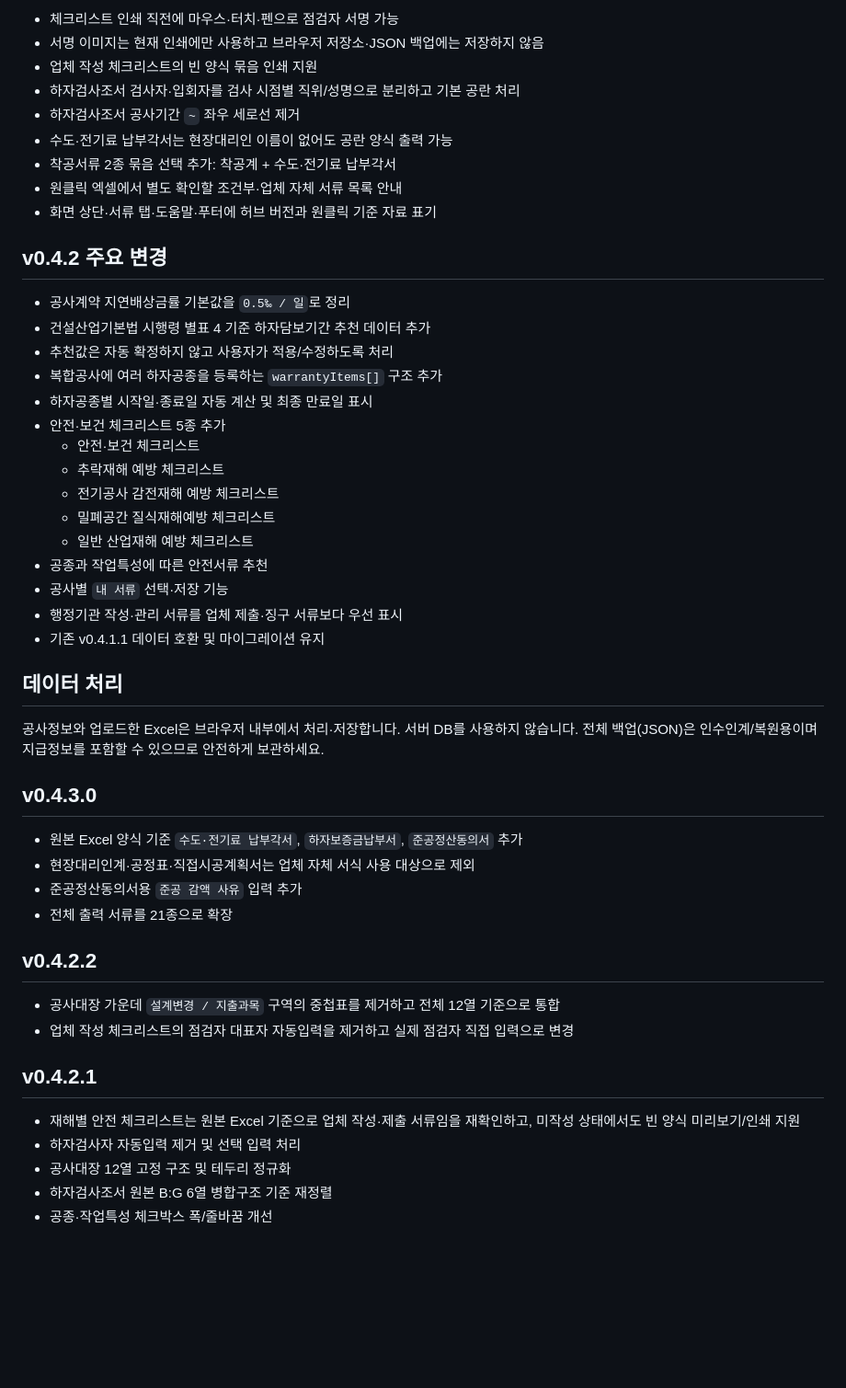
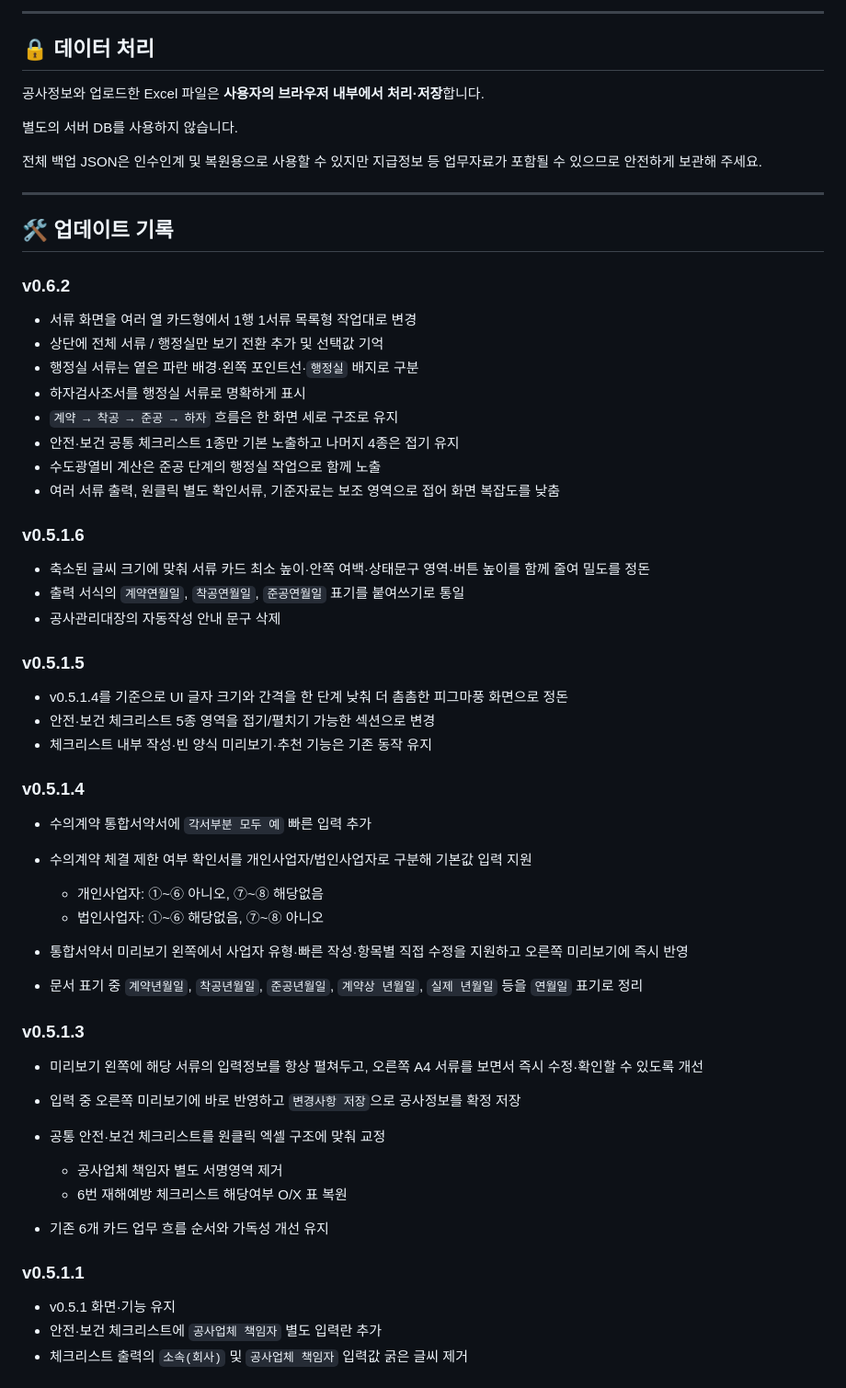
Before and after one commit to sen-vip/construction-info-hub, a Markdown page: README.md, the part around one of its changes. Shown at 92% size. Rendered like a GitHub page; blank space fills up the shorter version.

```diff
--- a/README.md
+++ b/README.md
@@ -141,50 +95,64 @@
 
-- 체크리스트 인쇄 직전에 마우스·터치·펜으로 점검자 서명 가능
-- 서명 이미지는 현재 인쇄에만 사용하고 브라우저 저장소·JSON 백업에는 저장하지 않음
-- 업체 작성 체크리스트의 빈 양식 묶음 인쇄 지원
-- 하자검사조서 검사자·입회자를 검사 시점별 직위/성명으로 분리하고 기본 공란 처리
-- 하자검사조서 공사기간 `~` 좌우 세로선 제거
-- 수도·전기료 납부각서는 현장대리인 이름이 없어도 공란 양식 출력 가능
-- 착공서류 2종 묶음 선택 추가: 착공계 + 수도·전기료 납부각서
-- 원클릭 엑셀에서 별도 확인할 조건부·업체 자체 서류 목록 안내
-- 화면 상단·서류 탭·도움말·푸터에 허브 버전과 원클릭 기준 자료 표기
+---
 
-## v0.4.2 주요 변경
+## 🔒 데이터 처리
 
-- 공사계약 지연배상금률 기본값을 `0.5‰ / 일`로 정리
-- 건설산업기본법 시행령 별표 4 기준 하자담보기간 추천 데이터 추가
-- 추천값은 자동 확정하지 않고 사용자가 적용/수정하도록 처리
-- 복합공사에 여러 하자공종을 등록하는 `warrantyItems[]` 구조 추가
-- 하자공종별 시작일·종료일 자동 계산 및 최종 만료일 표시
-- 안전·보건 체크리스트 5종 추가
-  - 안전·보건 체크리스트
-  - 추락재해 예방 체크리스트
-  - 전기공사 감전재해 예방 체크리스트
-  - 밀폐공간 질식재해예방 체크리스트
-  - 일반 산업재해 예방 체크리스트
-- 공종과 작업특성에 따른 안전서류 추천
-- 공사별 `내 서류` 선택·저장 기능
-- 행정기관 작성·관리 서류를 업체 제출·징구 서류보다 우선 표시
-- 기존 v0.4.1.1 데이터 호환 및 마이그레이션 유지
+공사정보와 업로드한 Excel 파일은 **사용자의 브라우저 내부에서 처리·저장**합니다.
 
-## 데이터 처리
+별도의 서버 DB를 사용하지 않습니다.
 
-공사정보와 업로드한 Excel은 브라우저 내부에서 처리·저장합니다. 서버 DB를 사용하지 않습니다. 전체 백업(JSON)은 인수인계/복원용이며 지급정보를 포함할 수 있으므로 안전하게 보관하세요.
+전체 백업 JSON은 인수인계 및 복원용으로 사용할 수 있지만 지급정보 등 업무자료가 포함될 수 있으므로 안전하게 보관해 주세요.
 
+---
 
-## v0.4.3.0
-- 원본 Excel 양식 기준 `수도·전기료 납부각서`, `하자보증금납부서`, `준공정산동의서` 추가
-- 현장대리인계·공정표·직접시공계획서는 업체 자체 서식 사용 대상으로 제외
-- 준공정산동의서용 `준공 감액 사유` 입력 추가
-- 전체 출력 서류를 21종으로 확장
+## 🛠️ 업데이트 기록
 
-## v0.4.2.2
-- 공사대장 가운데 `설계변경 / 지출과목` 구역의 중첩표를 제거하고 전체 12열 기준으로 통합
-- 업체 작성 체크리스트의 점검자 대표자 자동입력을 제거하고 실제 점검자 직접 입력으로 변경
+### v0.6.2
 
-## v0.4.2.1
-- 재해별 안전 체크리스트는 원본 Excel 기준으로 업체 작성·제출 서류임을 재확인하고, 미작성 상태에서도 빈 양식 미리보기/인쇄 지원
-- 하자검사자 자동입력 제거 및 선택 입력 처리
-- 공사대장 12열 고정 구조 및 테두리 정규화
-- 하자검사조서 원본 B:G 6열 병합구조 기준 재정렬
-- 공종·작업특성 체크박스 폭/줄바꿈 개선
+* 서류 화면을 여러 열 카드형에서 1행 1서류 목록형 작업대로 변경
+* 상단에 전체 서류 / 행정실만 보기 전환 추가 및 선택값 기억
+* 행정실 서류는 옅은 파란 배경·왼쪽 포인트선·`행정실` 배지로 구분
+* 하자검사조서를 행정실 서류로 명확하게 표시
+* `계약 → 착공 → 준공 → 하자` 흐름은 한 화면 세로 구조로 유지
+* 안전·보건 공통 체크리스트 1종만 기본 노출하고 나머지 4종은 접기 유지
+* 수도광열비 계산은 준공 단계의 행정실 작업으로 함께 노출
+* 여러 서류 출력, 원클릭 별도 확인서류, 기준자료는 보조 영역으로 접어 화면 복잡도를 낮춤
+
+### v0.5.1.6
+
+* 축소된 글씨 크기에 맞춰 서류 카드 최소 높이·안쪽 여백·상태문구 영역·버튼 높이를 함께 줄여 밀도를 정돈
+* 출력 서식의 `계약연월일`, `착공연월일`, `준공연월일` 표기를 붙여쓰기로 통일
+* 공사관리대장의 자동작성 안내 문구 삭제
+
+### v0.5.1.5
+
+* v0.5.1.4를 기준으로 UI 글자 크기와 간격을 한 단계 낮춰 더 촘촘한 피그마풍 화면으로 정돈
+* 안전·보건 체크리스트 5종 영역을 접기/펼치기 가능한 섹션으로 변경
+* 체크리스트 내부 작성·빈 양식 미리보기·추천 기능은 기존 동작 유지
+
+### v0.5.1.4
+
+* 수의계약 통합서약서에 `각서부분 모두 예` 빠른 입력 추가
+* 수의계약 체결 제한 여부 확인서를 개인사업자/법인사업자로 구분해 기본값 입력 지원
+
+  * 개인사업자: ①~⑥ 아니오, ⑦~⑧ 해당없음
+  * 법인사업자: ①~⑥ 해당없음, ⑦~⑧ 아니오
+* 통합서약서 미리보기 왼쪽에서 사업자 유형·빠른 작성·항목별 직접 수정을 지원하고 오른쪽 미리보기에 즉시 반영
+* 문서 표기 중 `계약년월일`, `착공년월일`, `준공년월일`, `계약상 년월일`, `실제 년월일` 등을 `연월일` 표기로 정리
+
+### v0.5.1.3
+
+* 미리보기 왼쪽에 해당 서류의 입력정보를 항상 펼쳐두고, 오른쪽 A4 서류를 보면서 즉시 수정·확인할 수 있도록 개선
+* 입력 중 오른쪽 미리보기에 바로 반영하고 `변경사항 저장`으로 공사정보를 확정 저장
+* 공통 안전·보건 체크리스트를 원클릭 엑셀 구조에 맞춰 교정
+
+  * 공사업체 책임자 별도 서명영역 제거
+  * 6번 재해예방 체크리스트 해당여부 O/X 표 복원
+* 기존 6개 카드 업무 흐름 순서와 가독성 개선 유지
+
+### v0.5.1.1
+
+* v0.5.1 화면·기능 유지
+* 안전·보건 체크리스트에 `공사업체 책임자` 별도 입력란 추가
+* 체크리스트 출력의 `소속(회사)` 및 `공사업체 책임자` 입력값 굵은 글씨 제거
+
```
Also changed, not shown: other parts of README.md (+205 -102 lines).
